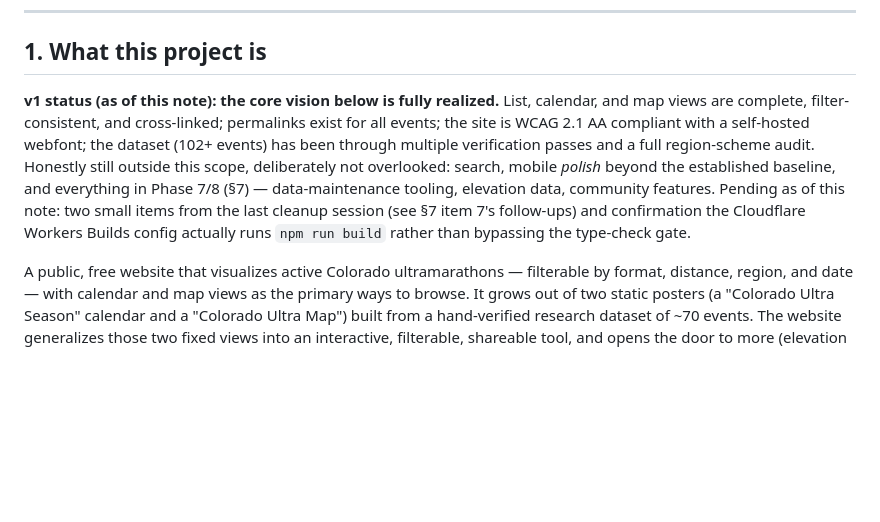
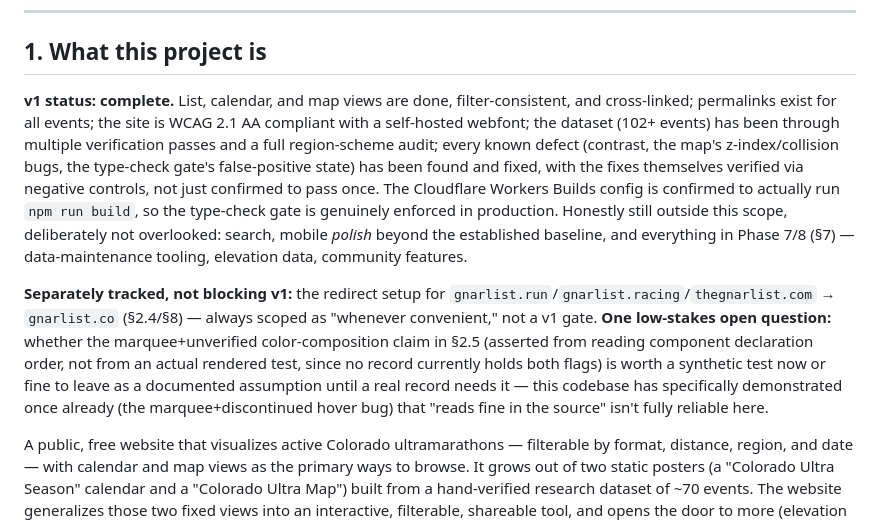
Before and after one commit to ChrisGrundemann/gnarlist, a Markdown page: ARCHITECTURE.md, the part around the change. GitHub-like rendering; blank space fills up the shorter version.

Commit message:
closing out MVP

```diff
--- a/ARCHITECTURE.md
+++ b/ARCHITECTURE.md
@@ -6,7 +6,9 @@
 
 ## 1. What this project is
 
-**v1 status (as of this note): the core vision below is fully realized.** List, calendar, and map views are complete, filter-consistent, and cross-linked; permalinks exist for all events; the site is WCAG 2.1 AA compliant with a self-hosted webfont; the dataset (102+ events) has been through multiple verification passes and a full region-scheme audit. Honestly still outside this scope, deliberately not overlooked: search, mobile *polish* beyond the established baseline, and everything in Phase 7/8 (§7) — data-maintenance tooling, elevation data, community features. Pending as of this note: two small items from the last cleanup session (see §7 item 7's follow-ups) and confirmation the Cloudflare Workers Builds config actually runs `npm run build` rather than bypassing the type-check gate.
+**v1 status: complete.** List, calendar, and map views are done, filter-consistent, and cross-linked; permalinks exist for all events; the site is WCAG 2.1 AA compliant with a self-hosted webfont; the dataset (102+ events) has been through multiple verification passes and a full region-scheme audit; every known defect (contrast, the map's z-index/collision bugs, the type-check gate's false-positive state) has been found and fixed, with the fixes themselves verified via negative controls, not just confirmed to pass once. The Cloudflare Workers Builds config is confirmed to actually run `npm run build`, so the type-check gate is genuinely enforced in production. Honestly still outside this scope, deliberately not overlooked: search, mobile *polish* beyond the established baseline, and everything in Phase 7/8 (§7) — data-maintenance tooling, elevation data, community features.
+
+**Separately tracked, not blocking v1:** the redirect setup for `gnarlist.run`/`gnarlist.racing`/`thegnarlist.com` → `gnarlist.co` (§2.4/§8) — always scoped as "whenever convenient," not a v1 gate. **One low-stakes open question:** whether the marquee+unverified color-composition claim in §2.5 (asserted from reading component declaration order, not from an actual rendered test, since no record currently holds both flags) is worth a synthetic test now or fine to leave as a documented assumption until a real record needs it — this codebase has specifically demonstrated once already (the marquee+discontinued hover bug) that "reads fine in the source" isn't fully reliable here.
 
 A public, free website that visualizes active Colorado ultramarathons — filterable by format, distance, region, and date — with calendar and map views as the primary ways to browse. It grows out of two static posters (a "Colorado Ultra Season" calendar and a "Colorado Ultra Map") built from a hand-verified research dataset of ~70 events. The website generalizes those two fixed views into an interactive, filterable, shareable tool, and opens the door to more (elevation profiles, community contributions) as later phases.
 
```
